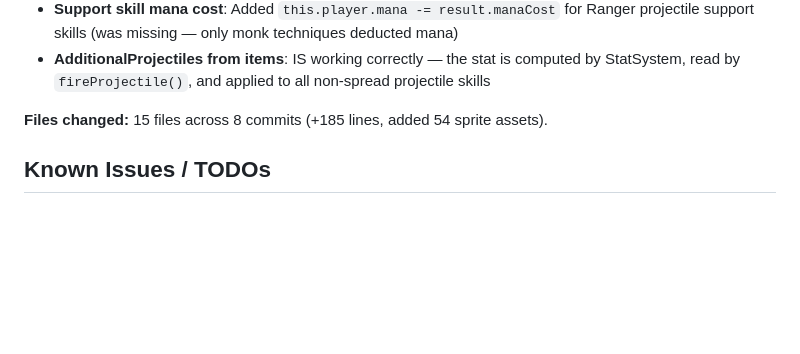
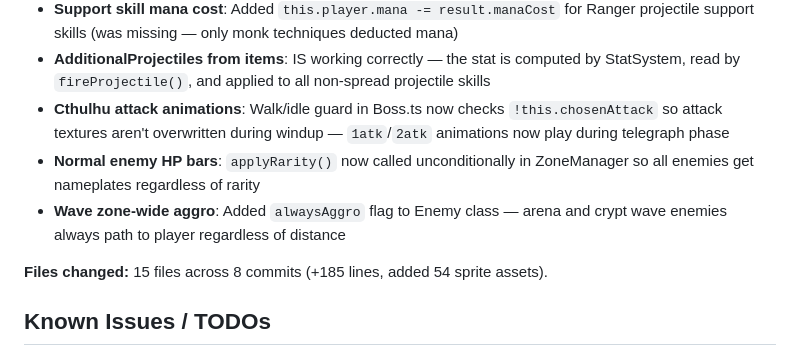
Before and after one commit to eloheavenjoe-cyber/TinyARPG, a Markdown page: memory.md, the part around the change. Rendered like a GitHub page; blank space fills up the shorter version.

Commit message:
docs: update memory.md with crypt bug fixes

```diff
--- a/memory.md
+++ b/memory.md
@@ -458,6 +458,9 @@ Repo: https://github.com/eloheavenjoe-cyber/TinyARPG
 - **Extra projectile visibility**: Changed spread formula — `extra === 1` now uses fixed `0.08` spread instead of 0 (was invisible overlapping base projectile)
 - **Support skill mana cost**: Added `this.player.mana -= result.manaCost` for Ranger projectile support skills (was missing — only monk techniques deducted mana)
 - **AdditionalProjectiles from items**: IS working correctly — the stat is computed by StatSystem, read by `fireProjectile()`, and applied to all non-spread projectile skills
+- **Cthulhu attack animations**: Walk/idle guard in Boss.ts now checks `!this.chosenAttack` so attack textures aren't overwritten during windup — `1atk`/`2atk` animations now play during telegraph phase
+- **Normal enemy HP bars**: `applyRarity()` now called unconditionally in ZoneManager so all enemies get nameplates regardless of rarity
+- **Wave zone-wide aggro**: Added `alwaysAggro` flag to Enemy class — arena and crypt wave enemies always path to player regardless of distance
 
 **Files changed:** 15 files across 8 commits (+185 lines, added 54 sprite assets).
 
```
